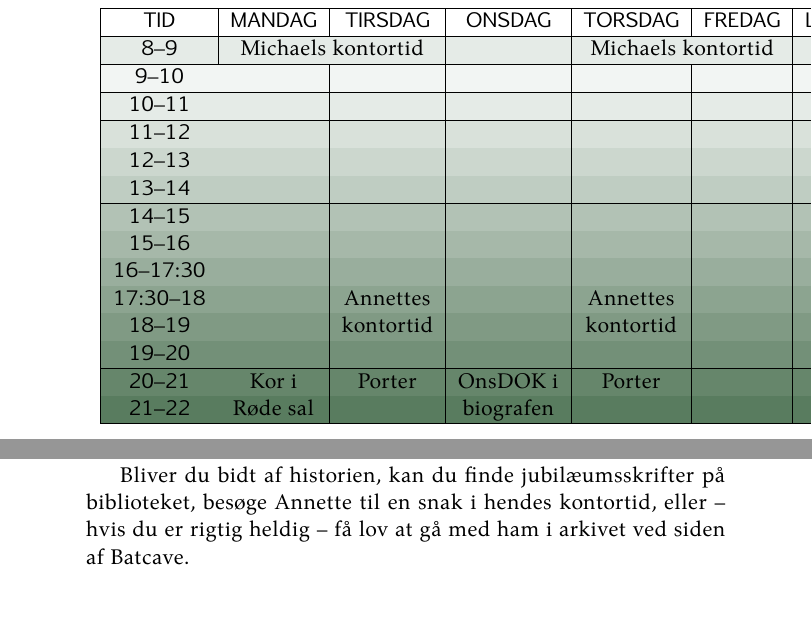
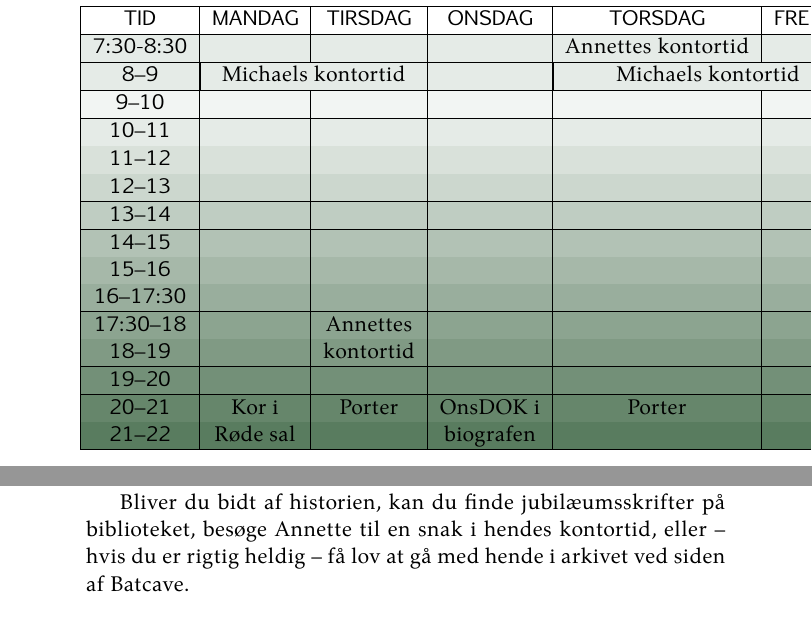
Before and after one commit to louisekastberg/indflytterpjece, a LaTeX book (indflytterpjece_master.tex): two parts of pages 8 and 24 of 39, joined at a grey line, cut so that both start at the same text. Compiled offline with XeLaTeX; a missing font is replaced by an installed copy or a similar font.

Commit message:
Update indflytterpjece_master.tex

```diff
--- a/indflytterpjece_master.tex
+++ b/indflytterpjece_master.tex
@@ -293,6 +293,7 @@ Derudover er der en række tilbagevendende hverdagsbegivenheder, som er spredt u
 \begin{tabular}{|>{\sffamily}c|c|c|c|c|c|c|c|}
 \hline
 \textsf{TID}		&	\textsf{MANDAG}	& \textsf{TIRSDAG}	& \textsf{ONSDAG}	& \textsf{TORSDAG}	& \textsf{FREDAG}	& \textsf{LØRDAG}	& \textsf{SØNDAG} \\ \hline
+\rowcolor{SG-dark!10} 7:30-8:30 & & & & Annettes kontortid & & & \\ \hline
 \rowcolor{SG-dark!10} 8--9	& \multicolumn{2}{|c|}{Michaels kontortid}	& & \multicolumn{2}{|c|}{Michaels kontortid} & & \\ \hline
 \rowcolor{SG-dark!05} 9--10	& & & & & & & \\ \hline
 \rowcolor{SG-dark!10} 10--11	& & & & & & & \\ \hline
@@ -652,7 +653,7 @@ Studentergården blev indviet i 1923, hvor 110 gårdbrødre flyttede ind på et
 
 I tidens løb har blandt andet Verdenskrigen og studenteroprøret sat sig deres spor, men også økonomiske hensyn og storkapitaler har præget Gårdens indre og ydre. Her følger en kort oversigt over Gårdens historie.
 
-Bliver du bidt af historien, kan du finde jubilæumsskrifter på biblioteket, besøge Annette til en snak i hendes kontortid, eller -- hvis du er rigtig heldig -- få lov at gå med ham i arkivet ved siden af Batcave.
+Bliver du bidt af historien, kan du finde jubilæumsskrifter på biblioteket, besøge Annette til en snak i hendes kontortid, eller -- hvis du er rigtig heldig -- få lov at gå med hende i arkivet ved siden af Batcave.
 
 \section{Indvielsen og Den Ny Regens}
 Studentergården blev oprindeligt tænkt som \enquote{Den Ny Regens} og skulle opføres ved Regensens 300-års-jubilæum i 1923. Blandt de fire gamle kollegier i Indre København havde særligt Valkendorfs Kollegium meget plads, og den oprindelige tanke var derfor, at man ville rive kollegiet ned og i stedet opføre en større bolig med plads til 100 studerende på grunden. Der var dog en del modstand -- særligt fra Valkendorfbeboernes side -- og det endte med, at den tomme grund på Tagensvej blev givet som gave af Københavns Kommune. På det tidspunkt lå både Københavns Universitet og Den Polytekniske Højskole inden for voldene, og på Nørrebro var der endnu god plads -- og desuden gik sporvognen lige til døren.
```
Also changed, not shown: indflytterpjece_master.tex (4 more changed lines).
